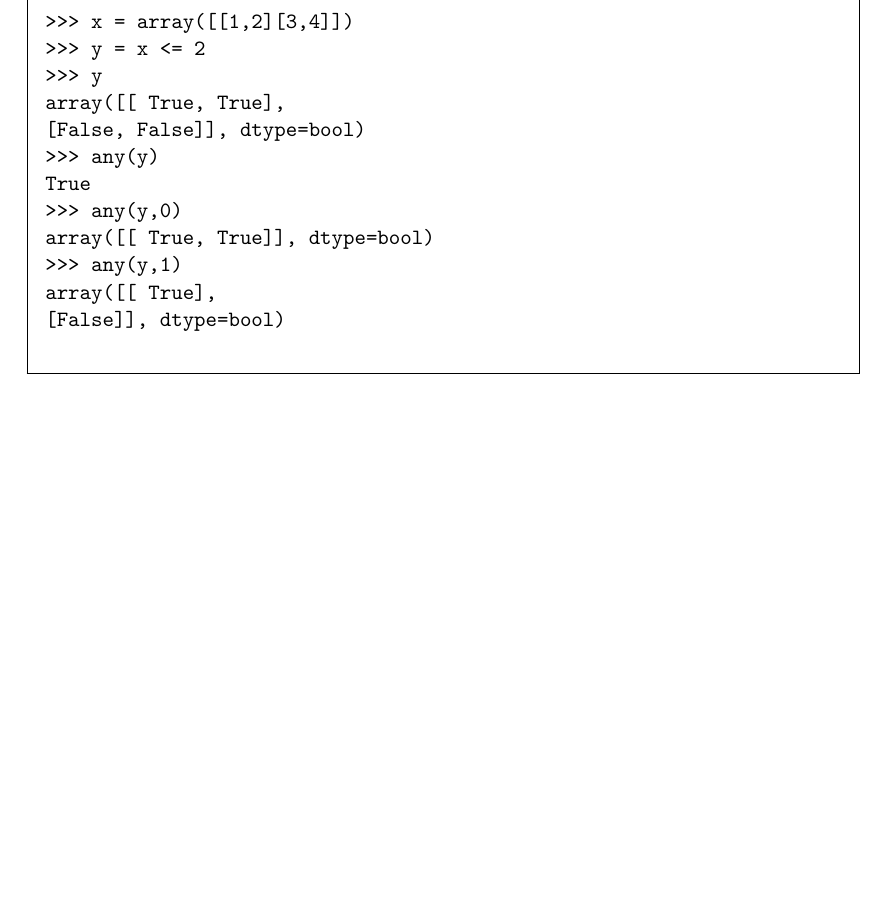
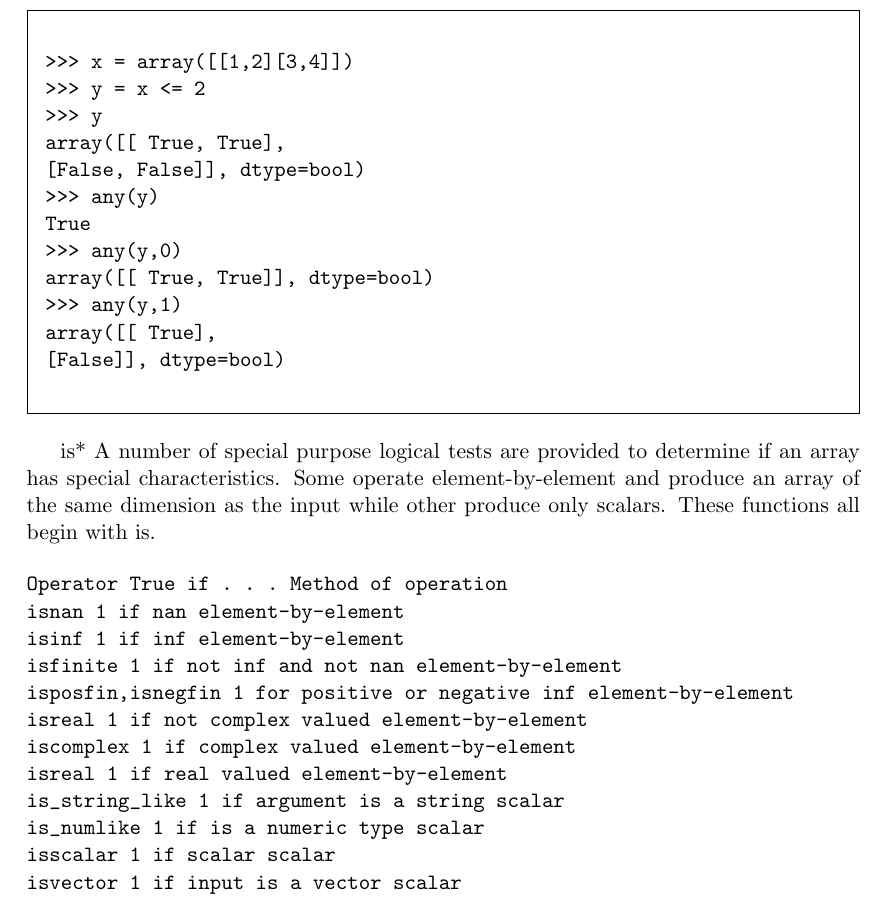
Before and after one commit to PyDataWorkshop/pandas-workshop, a LaTeX document (KSch11-logicaloperators.tex): part of page 2 of 2, cut so that both start at the same text, the shorter picture padded with empty space. Compiled offline with pdfLaTeX.

Commit message:
Update KSch11-logicaloperators.tex

```diff
--- a/KSch11-logicaloperators.tex
+++ b/KSch11-logicaloperators.tex
@@ -103,4 +103,27 @@
 \end{verbatim}
 \end{framed}
 %----------------------------%
+
+%page 116
+is*
+A number of special purpose logical tests are provided to determine if an array has special characteristics.
+Some operate element-by-element and produce an array of the same dimension as the input while other
+produce only scalars. These functions all begin with is.
+
+\begin{verbatim}
+Operator True if . . . Method of operation
+isnan 1 if nan element-by-element
+isinf 1 if inf element-by-element
+isfinite 1 if not inf and not nan element-by-element
+isposfin,isnegfin 1 for positive or negative inf element-by-element
+isreal 1 if not complex valued element-by-element
+iscomplex 1 if complex valued element-by-element
+isreal 1 if real valued element-by-element
+is_string_like 1 if argument is a string scalar
+is_numlike 1 if is a numeric type scalar
+isscalar 1 if scalar scalar
+isvector 1 if input is a vector scalar
+\end{verbatim}
+
+
 \end{document}
```
